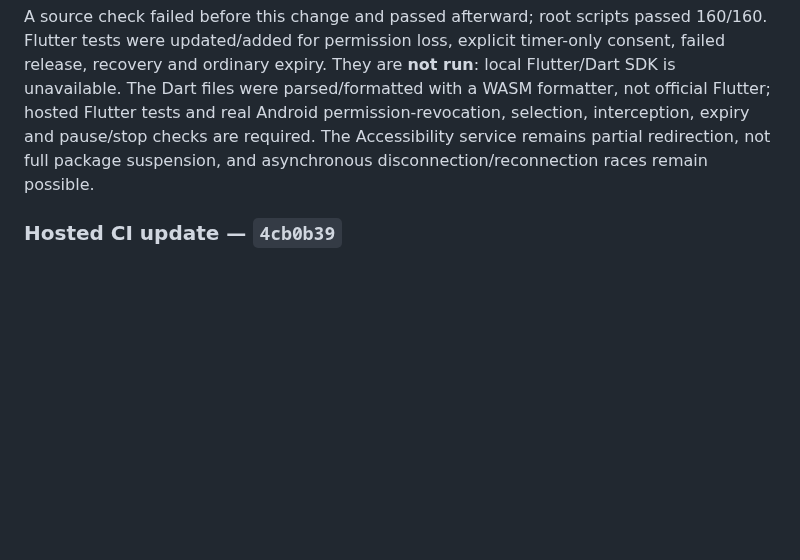
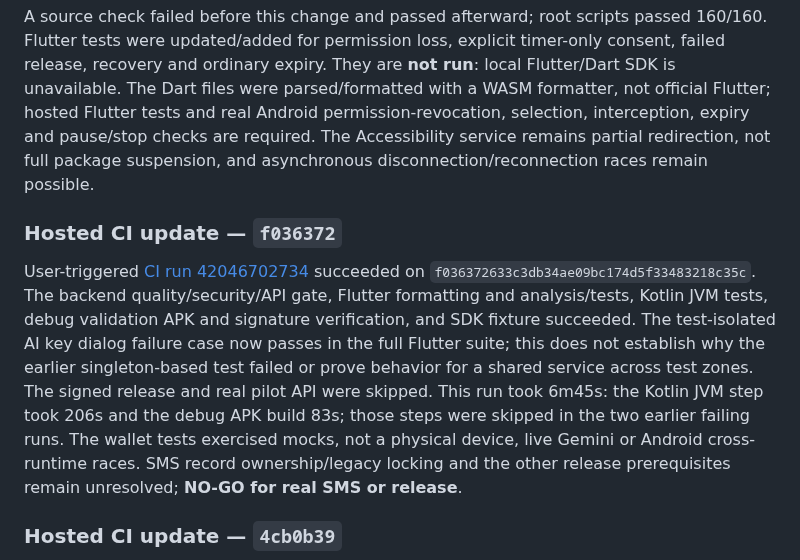
Before and after one commit to KarimOmarShawky/life-style-app, a Markdown page: docs/remediation/FINAL_REMEDIATION_REPORT_2026-11-04.md, the part around the change. Drawn GitHub-style; blank space fills up the shorter version.

Commit message:
Record passing hosted validation
Co-authored-by: arena-agent <297053741+arena-agent@users.noreply.github.com>

```diff
--- a/docs/remediation/FINAL_REMEDIATION_REPORT_2026-11-04.md
+++ b/docs/remediation/FINAL_REMEDIATION_REPORT_2026-11-04.md
@@ -262,6 +262,10 @@ During reconciliation, a lost or unverifiable restriction previously changed an
 
 A source check failed before this change and passed afterward; root scripts passed 160/160. Flutter tests were updated/added for permission loss, explicit timer-only consent, failed release, recovery and ordinary expiry. They are **not run**: local Flutter/Dart SDK is unavailable. The Dart files were parsed/formatted with a WASM formatter, not official Flutter; hosted Flutter tests and real Android permission-revocation, selection, interception, expiry and pause/stop checks are required. The Accessibility service remains partial redirection, not full package suspension, and asynchronous disconnection/reconnection races remain possible.
 
+### Hosted CI update — `f036372`
+
+User-triggered [CI run 42046702734](https://github.com/KarimOmarShawky/life-style-app/actions/runs/42046702734) succeeded on `f036372633c3db34ae09bc174d5f33483218c35c`. The backend quality/security/API gate, Flutter formatting and analysis/tests, Kotlin JVM tests, debug validation APK and signature verification, and SDK fixture succeeded. The test-isolated AI key dialog failure case now passes in the full Flutter suite; this does not establish why the earlier singleton-based test failed or prove behavior for a shared service across test zones. The signed release and real pilot API were skipped. This run took 6m45s: the Kotlin JVM step took 206s and the debug APK build 83s; those steps were skipped in the two earlier failing runs. The wallet tests exercised mocks, not a physical device, live Gemini or Android cross-runtime races. SMS record ownership/legacy locking and the other release prerequisites remain unresolved; **NO-GO for real SMS or release**.
+
 ### Hosted CI update — `4cb0b39`
 
 User-triggered [CI run 42037284191](https://github.com/KarimOmarShawky/life-style-app/actions/runs/42037284191) passed on `4cb0b39cc666e0e6c1cdb4b3080d75e0728773cd` on this branch. Backend quality/security/API, fresh and repeated migrations, backend unit/integration/security tests, Dart formatting, Flutter static analysis and tests, Kotlin JVM tests, debug validation APK and signature verification, and the separate SDK fixture passed. The signed Android build and the temporary pilot real-API check were skipped. This validates the hosted test suite, including the newly added Flutter and Kotlin cases, but does not establish physical-device behavior, live provider behavior, or account isolation. The wallet owner header remains optional, clients do not bind records to an owner, and legacy entries are not yet locked. **NO-GO for real SMS or user testing until the outstanding requirements are resolved.**
```
